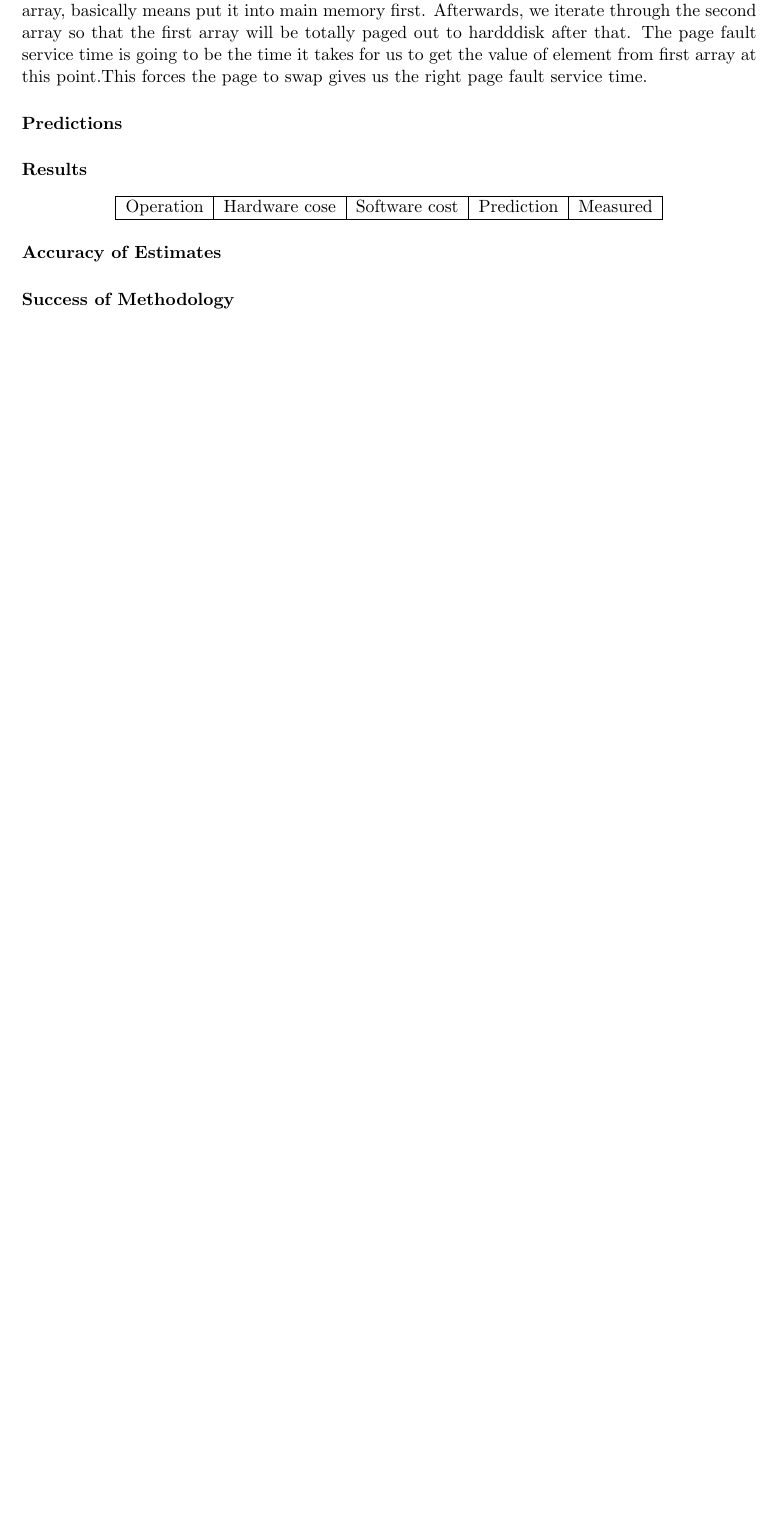
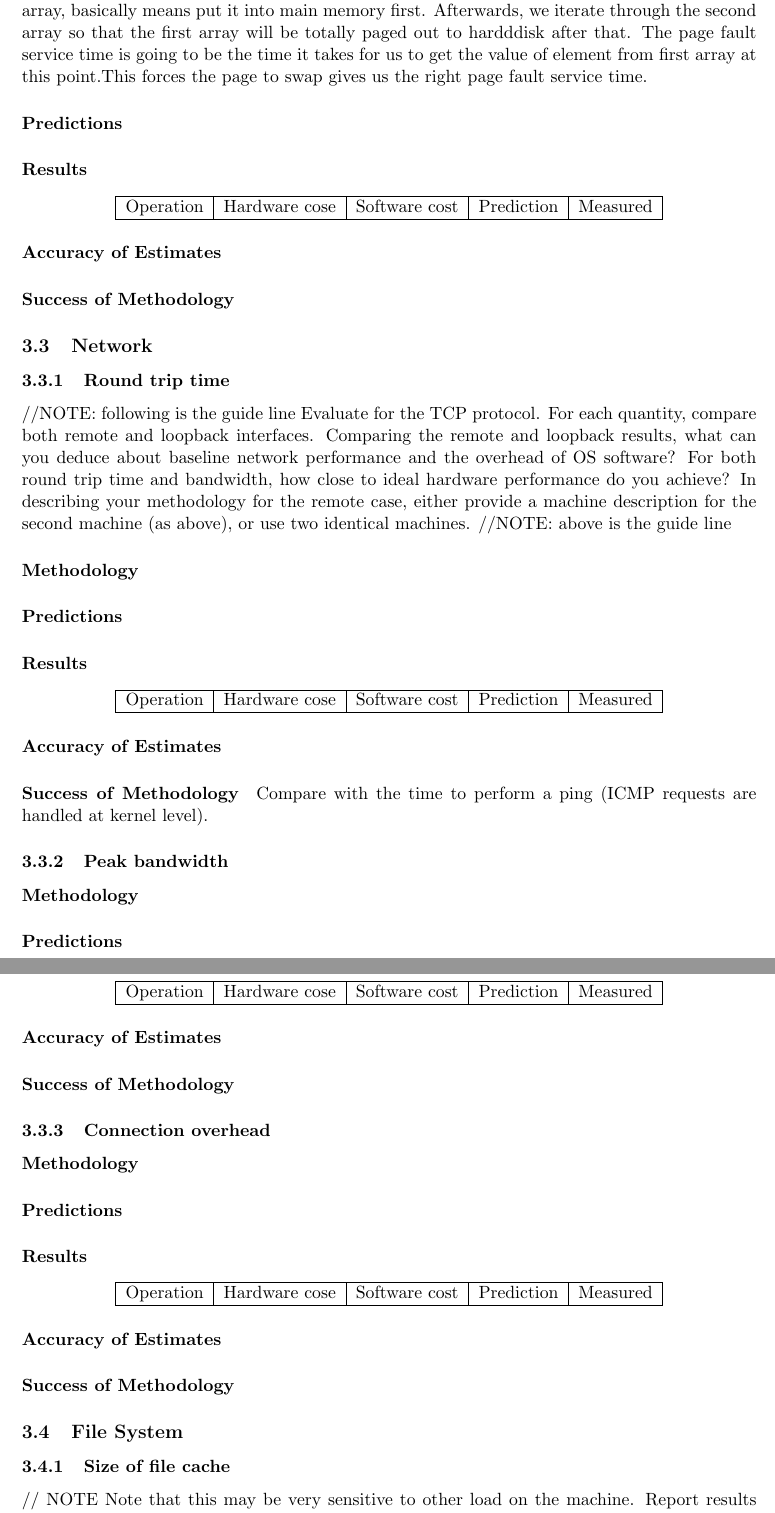
Before and after one commit to NoKriK/CSE221, a LaTeX thesis (report/src/system-measurement-project.tex, which reads report/src/experiments-filesystem.tex, report/src/experiments-network.tex): part of page 9 of 10 before the commit and two parts of pages 9 and 10 of 12 after it, the two joined at a grey line, cut so that both start at the same text, the shorter picture padded with empty space. Compiled offline with pdfLaTeX.

Commit message:
fileSystem and network file added and module done.
Signed-off-by: normanwu <normanwu1990@gmail.com>

```diff
--- /dev/null
+++ b/report/src/experiments-filesystem.tex
@@ -0,0 +1,6 @@
+\subsection{File System}
+
+\subsubsection{Size of file cache}
+
+// NOTE
+Note that this may be very sensitive to other load on the machine. Report results as a graph whose x-axis is the size of the file being accessed and the y-axis is the average read I/O time. Do not use a system call or utility program to determine this metric except to sanity check.
@@ -0,0 +21 @@
+\paragraph{Accuracy of Estimates}
@@ -0,0 +45 @@
+\paragraph{Accuracy of Estimates}
@@ -0,0 +70 @@
+\paragraph{Accuracy of Estimates}
@@ -0,0 +94,2 @@
+\paragraph{Accuracy of Estimates}
+\paragraph{Success of Methodology}
--- /dev/null
+++ b/report/src/experiments-network.tex
@@ -0,0 +1,68 @@
+\subsection{Network}
+
+\subsubsection{Round trip time}
+
+//NOTE: following is the guide line
+Evaluate for the TCP protocol. For each quantity, compare both remote and loopback interfaces. Comparing the remote and loopback results, what can you deduce about baseline network performance and the overhead of OS software? For both round trip time and bandwidth, how close to ideal hardware performance do you achieve? In describing your methodology for the remote case, either provide a machine description for the second machine (as above), or use two identical machines.
+//NOTE: above is the guide line
+
+\paragraph{Methodology}
+\paragraph{Predictions}
+\paragraph{Results}
+
+\begin{center}
+\begin{tabular}{| l | l | l | l | l |}
+\hline
+Operation & Hardware cose & Software cost & Prediction & Measured \\
+\hline
+\end{tabular}
+\end{center}
+
+\paragraph{Accuracy of Estimates}
+\paragraph{Success of Methodology}
+
+ Compare with the time to perform a ping (ICMP requests are handled at kernel level).
+
+
+
+
+
+
+\subsubsection{Peak bandwidth}
+
+
+
+\paragraph{Methodology}
+\paragraph{Predictions}
+\paragraph{Results}
+
+\begin{center}
+\begin{tabular}{| l | l | l | l | l |}
+\hline
+Operation & Hardware cose & Software cost & Prediction & Measured \\
+\hline
+\end{tabular}
+\end{center}
+
+\paragraph{Accuracy of Estimates}
+\paragraph{Success of Methodology}
+
+
+
+
+
+\subsubsection{Connection overhead}
+\paragraph{Methodology}
+\paragraph{Predictions}
+\paragraph{Results}
+
+\begin{center}
+\begin{tabular}{| l | l | l | l | l |}
+\hline
+Operation & Hardware cose & Software cost & Prediction & Measured \\
+\hline
+\end{tabular}
+\end{center}
+
+\paragraph{Accuracy of Estimates}
+\paragraph{Success of Methodology}
```
Also changed, not shown: report/src/experiments.tex (+2 -0 lines), report/src/experiments-filesystem.tex (84 more changed lines).
